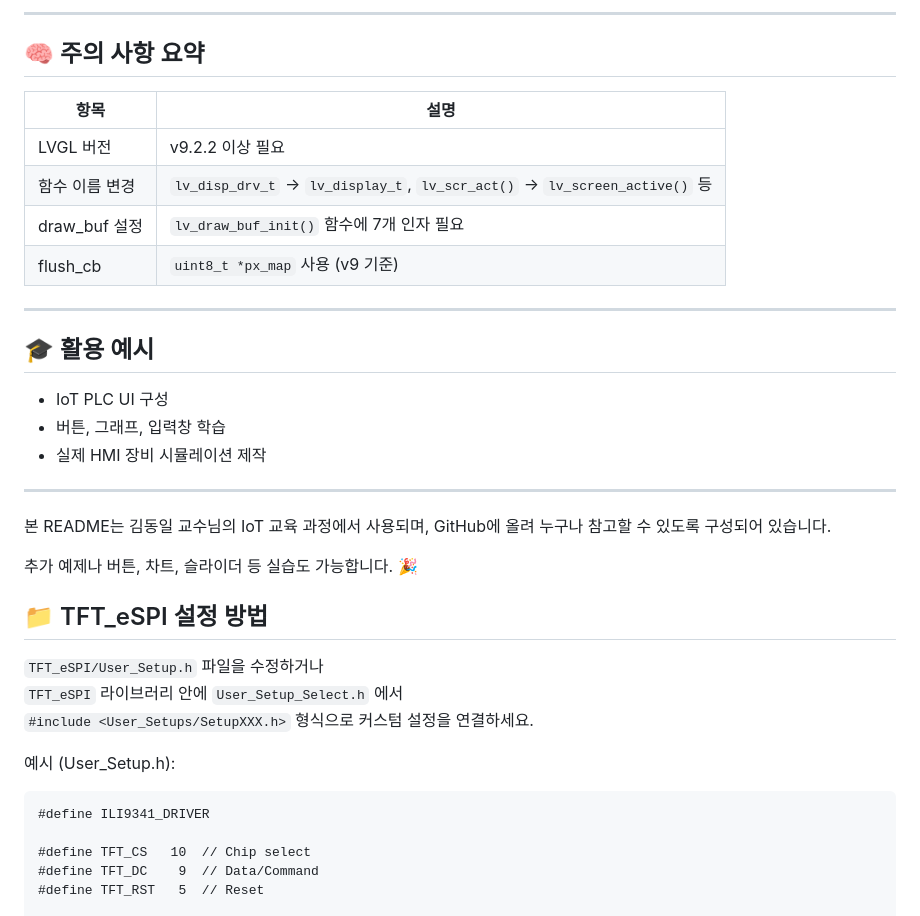
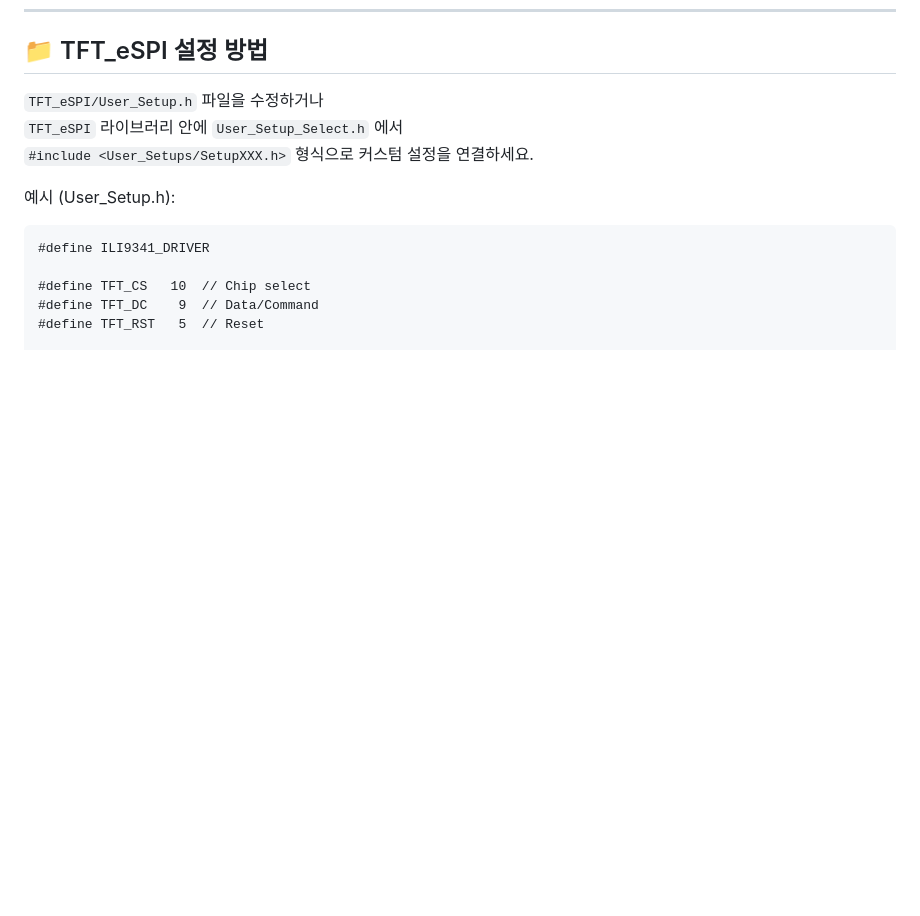
Before and after one commit to kdi6033/arduino, a Markdown page: README.md, the part around one of its changes. Drawn GitHub-style; blank space fills up the shorter version.

```diff
--- a/README.md
+++ b/README.md
@@ -188,30 +142,3 @@ void loop() {
----
-
-## 🧠 주의 사항 요약
-
-| 항목 | 설명 |
-|------|------|
-| LVGL 버전 | v9.2.2 이상 필요 |
-| 함수 이름 변경 | `lv_disp_drv_t` → `lv_display_t`, `lv_scr_act()` → `lv_screen_active()` 등 |
-| draw_buf 설정 | `lv_draw_buf_init()` 함수에 7개 인자 필요 |
-| flush_cb | `uint8_t *px_map` 사용 (v9 기준) |
-
----
-
-## 🎓 활용 예시
-
-- IoT PLC UI 구성
-- 버튼, 그래프, 입력창 학습
-- 실제 HMI 장비 시뮬레이션 제작
-
----
-
-본 README는 김동일 교수님의 IoT 교육 과정에서 사용되며, GitHub에 올려 누구나 참고할 수 있도록 구성되어 있습니다.
-
-추가 예제나 버튼, 차트, 슬라이더 등 실습도 가능합니다. 🎉
-
-
-
 ## 📁 TFT_eSPI 설정 방법
 
 `TFT_eSPI/User_Setup.h` 파일을 수정하거나
```
Also changed, not shown: other parts of README.md (+47 -66 lines).
